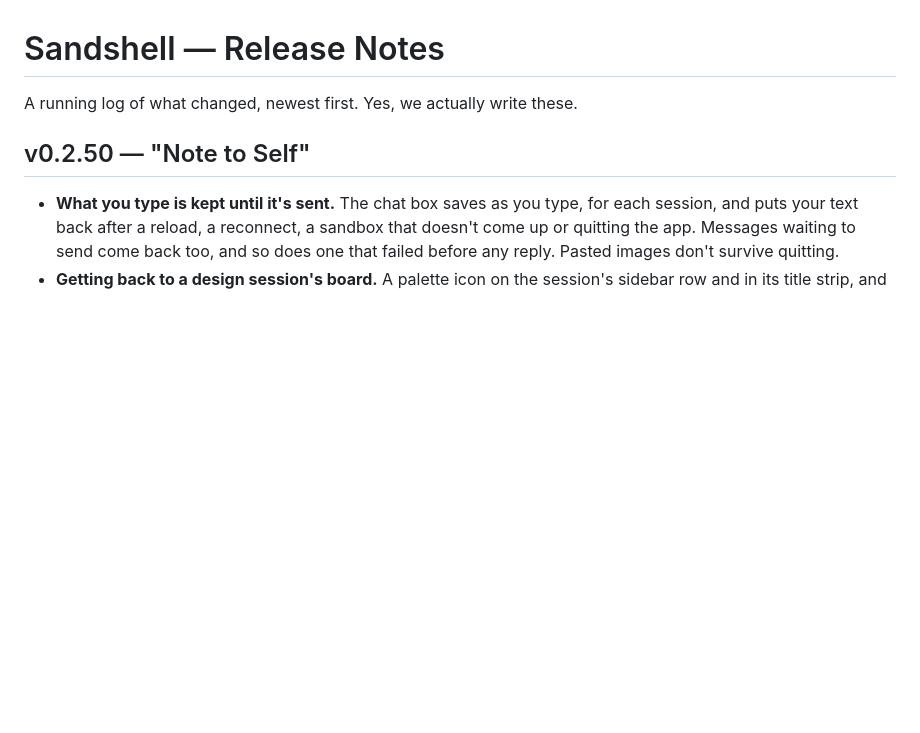
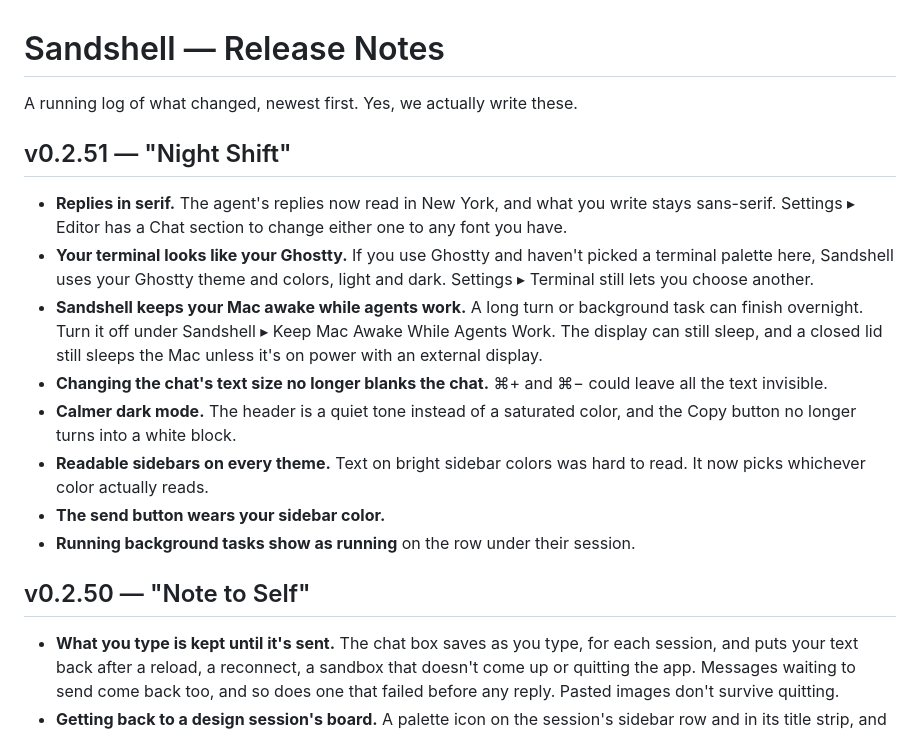
Before and after one commit to xmas/sandshell, a Markdown page: CHANGELOG.md, the part around the change. Drawn GitHub-style; blank space fills up the shorter version.

Commit message:
CHANGELOG: v0.2.51 "Night Shift"
Co-Authored-By: Claude Opus 5.5 <noreply@anthropic.com>

```diff
--- a/CHANGELOG.md
+++ b/CHANGELOG.md
@@ -1,6 +1,16 @@
 # Sandshell — Release Notes
 
 A running log of what changed, newest first. Yes, we actually write these.
+
+## v0.2.51 — "Night Shift"
+- **Replies in serif.** The agent's replies now read in New York, and what you write stays sans-serif. Settings ▸ Editor has a Chat section to change either one to any font you have.
+- **Your terminal looks like your Ghostty.** If you use Ghostty and haven't picked a terminal palette here, Sandshell uses your Ghostty theme and colors, light and dark. Settings ▸ Terminal still lets you choose another.
+- **Sandshell keeps your Mac awake while agents work.** A long turn or background task can finish overnight. Turn it off under Sandshell ▸ Keep Mac Awake While Agents Work. The display can still sleep, and a closed lid still sleeps the Mac unless it's on power with an external display.
+- **Changing the chat's text size no longer blanks the chat.** ⌘+ and ⌘− could leave all the text invisible.
+- **Calmer dark mode.** The header is a quiet tone instead of a saturated color, and the Copy button no longer turns into a white block.
+- **Readable sidebars on every theme.** Text on bright sidebar colors was hard to read. It now picks whichever color actually reads.
+- **The send button wears your sidebar color.**
+- **Running background tasks show as running** on the row under their session.
 
 ## v0.2.50 — "Note to Self"
 - **What you type is kept until it's sent.** The chat box saves as you type, for each session, and puts your text back after a reload, a reconnect, a sandbox that doesn't come up or quitting the app. Messages waiting to send come back too, and so does one that failed before any reply. Pasted images don't survive quitting.
```
